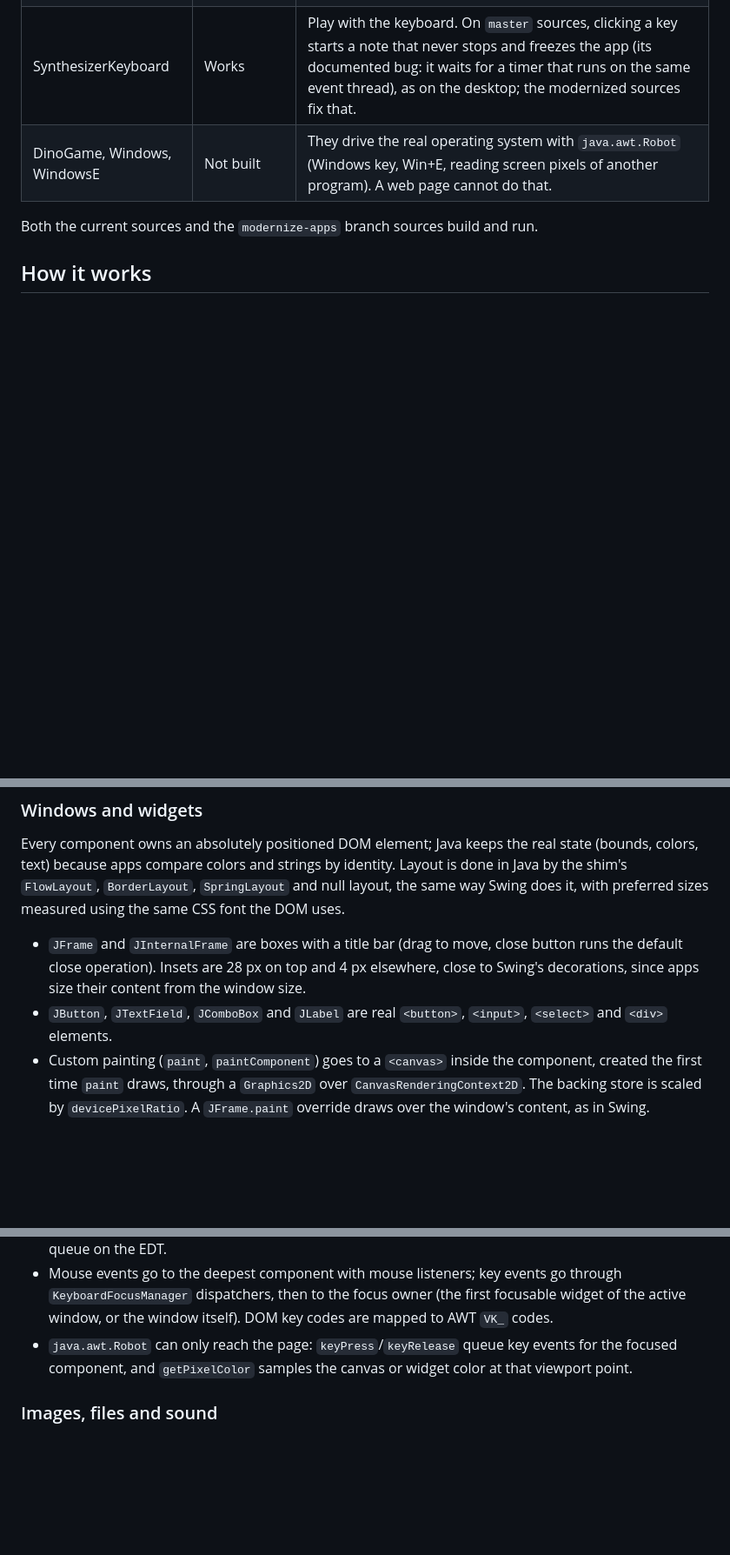
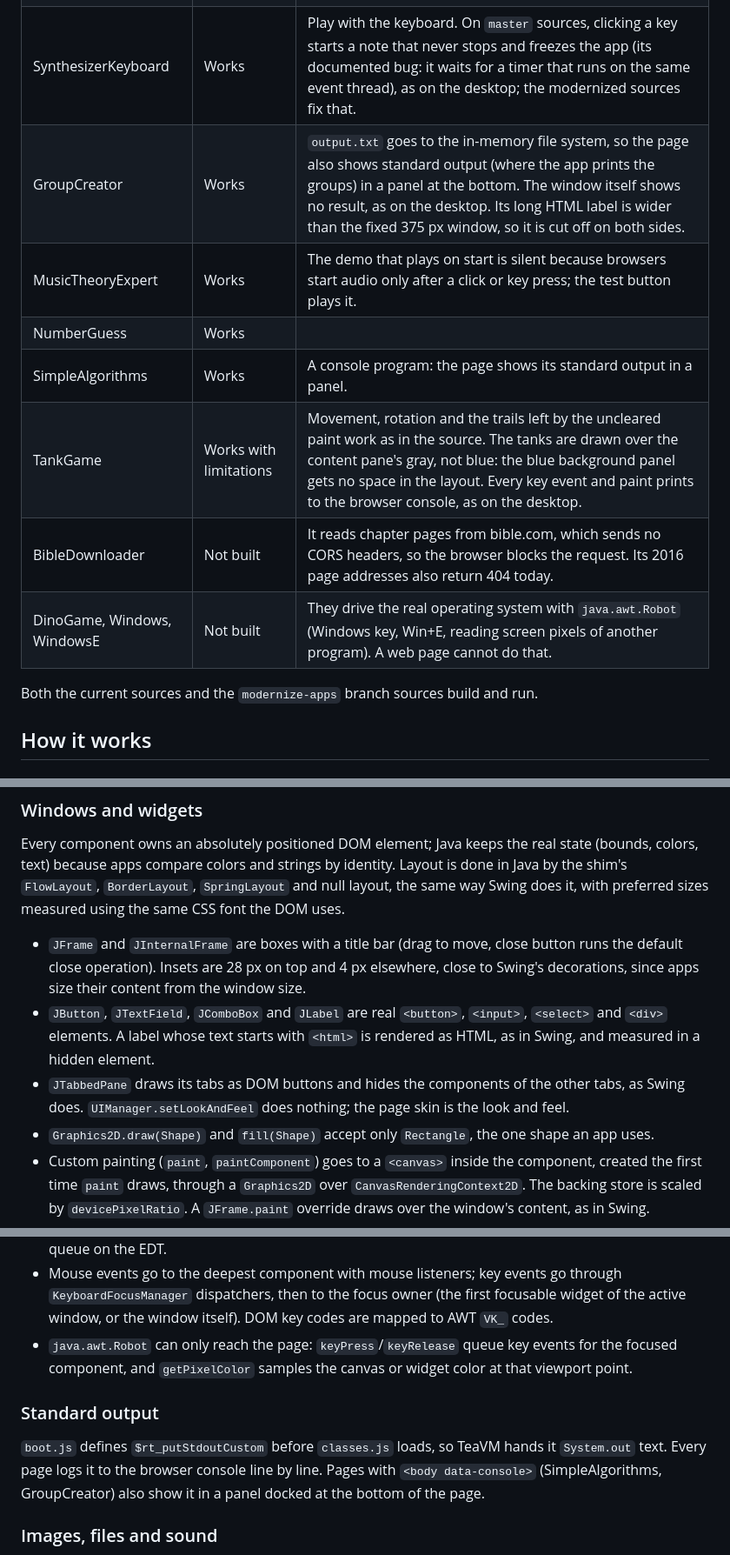
Before and after one commit to Nate314/old-java-applications, a Markdown page: web/README.md, 3 parts joined by grey strips. Shown at 87% size. GitHub-like rendering; blank space fills up the shorter version.

Commit message:
Document the six new apps in the web README
Co-Authored-By: Claude Opus 5.5 <noreply@anthropic.com>
Claude-Session: https://claude.ai/code/session_01ME2AkgdVoqLCmoiPE7K9JH

```diff
--- a/web/README.md
+++ b/web/README.md
@@ -34,6 +34,12 @@ mvn -f web/pom.xml package "-Drepo.dir=C:/path/to/other/checkout" "-Dsite.dir=C:
 | CircleSpawner | Works | Each slice is a borderless window on the page. |
 | StockChecker | Works with limitations | The Yahoo quote API is retired, so refresh fails (a network error is logged) and the labels are filled from the bundled `stockCheck.csv`, as on the desktop. Files the app writes stay in memory until the page is reloaded. |
 | SynthesizerKeyboard | Works | Play with the keyboard. On `master` sources, clicking a key starts a note that never stops and freezes the app (its documented bug: it waits for a timer that runs on the same event thread), as on the desktop; the modernized sources fix that. |
+| GroupCreator | Works | `output.txt` goes to the in-memory file system, so the page also shows standard output (where the app prints the groups) in a panel at the bottom. The window itself shows no result, as on the desktop. Its long HTML label is wider than the fixed 375 px window, so it is cut off on both sides. |
+| MusicTheoryExpert | Works | The demo that plays on start is silent because browsers start audio only after a click or key press; the test button plays it. |
+| NumberGuess | Works | |
+| SimpleAlgorithms | Works | A console program: the page shows its standard output in a panel. |
+| TankGame | Works with limitations | Movement, rotation and the trails left by the uncleared paint work as in the source. The tanks are drawn over the content pane's gray, not blue: the blue background panel gets no space in the layout. Every key event and paint prints to the browser console, as on the desktop. |
+| BibleDownloader | Not built | It reads chapter pages from bible.com, which sends no CORS headers, so the browser blocks the request. Its 2016 page addresses also return 404 today. |
 | DinoGame, Windows, WindowsE | Not built | They drive the real operating system with `java.awt.Robot` (Windows key, Win+E, reading screen pixels of another program). A web page cannot do that. |
 
 Both the current sources and the `modernize-apps` branch sources build and run.
@@ -64,7 +70,9 @@ Also substituted: `java.beans.PropertyVetoException`, `java.net.URLClassLoader`
 Every component owns an absolutely positioned DOM element; Java keeps the real state (bounds, colors, text) because apps compare colors and strings by identity. Layout is done in Java by the shim's `FlowLayout`, `BorderLayout`, `SpringLayout` and null layout, the same way Swing does it, with preferred sizes measured using the same CSS font the DOM uses.
 
 - `JFrame` and `JInternalFrame` are boxes with a title bar (drag to move, close button runs the default close operation). Insets are 28 px on top and 4 px elsewhere, close to Swing's decorations, since apps size their content from the window size.
-- `JButton`, `JTextField`, `JComboBox` and `JLabel` are real `<button>`, `<input>`, `<select>` and `<div>` elements.
+- `JButton`, `JTextField`, `JComboBox` and `JLabel` are real `<button>`, `<input>`, `<select>` and `<div>` elements. A label whose text starts with `<html>` is rendered as HTML, as in Swing, and measured in a hidden element.
+- `JTabbedPane` draws its tabs as DOM buttons and hides the components of the other tabs, as Swing does. `UIManager.setLookAndFeel` does nothing; the page skin is the look and feel.
+- `Graphics2D.draw(Shape)` and `fill(Shape)` accept only `Rectangle`, the one shape an app uses.
 - Custom painting (`paint`, `paintComponent`) goes to a `<canvas>` inside the component, created the first time `paint` draws, through a `Graphics2D` over `CanvasRenderingContext2D`. The backing store is scaled by `devicePixelRatio`. A `JFrame.paint` override draws over the window's content, as in Swing.
 - Components are stacked with `z-index` so the first child is on top, as in AWT.
 - The page desktop is the browser viewport, which is also what `Toolkit.getScreenSize()` returns. A window placed above or left of the page edge is drawn at the edge, so its title bar stays reachable.
@@ -77,6 +85,10 @@ TeaVM runs Java threads as green threads on the JavaScript event loop. DOM event
 - `javax.swing.Timer` runs on `setTimeout`; `SwingUtilities.invokeLater` and `EventQueue.invokeLater` queue on the EDT.
 - Mouse events go to the deepest component with mouse listeners; key events go through `KeyboardFocusManager` dispatchers, then to the focus owner (the first focusable widget of the active window, or the window itself). DOM key codes are mapped to AWT `VK_` codes.
 - `java.awt.Robot` can only reach the page: `keyPress`/`keyRelease` queue key events for the focused component, and `getPixelColor` samples the canvas or widget color at that viewport point.
+
+### Standard output
+
+`boot.js` defines `$rt_putStdoutCustom` before `classes.js` loads, so TeaVM hands it `System.out` text. Every page logs it to the browser console line by line. Pages with `<body data-console>` (SimpleAlgorithms, GroupCreator) also show it in a panel docked at the bottom of the page.
 
 ### Images, files and sound
 
```
